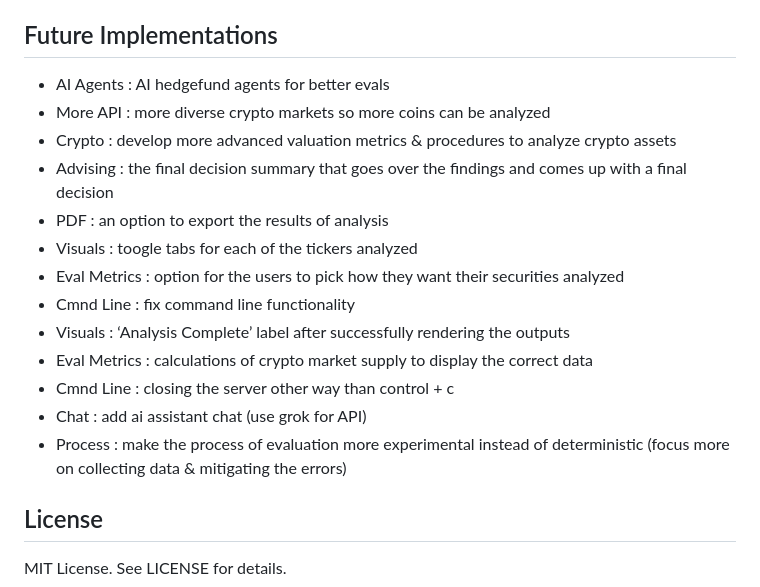
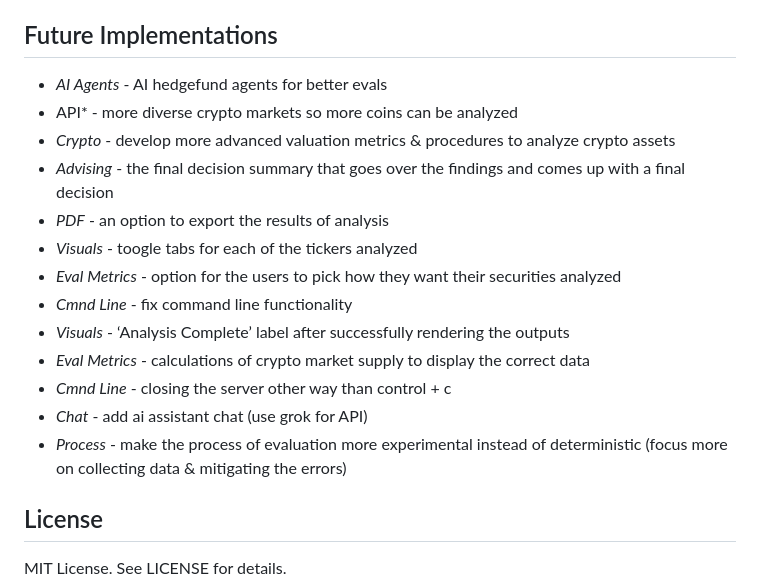
Before and after one commit to TFelbor/ai-financial-agent, a Markdown page: docs/readme.md, the part around one of its changes. GitHub-like rendering.

```diff
--- a/docs/readme.md
+++ b/docs/readme.md
@@ -144,19 +144,19 @@ RiskEngine              | CVaR, portfolio optimization
 
 ## Future Implementations
 
-- AI Agents      :  AI hedgefund agents for better evals
-- More API       :  more diverse crypto markets so more coins can be analyzed
-- Crypto         :  develop more advanced valuation metrics & procedures to analyze crypto assets
-- Advising       :  the final decision summary that goes over the findings and comes up with a final decision
-- PDF            :  an option to export the results of analysis
-- Visuals        :  toogle tabs for each of the tickers analyzed
-- Eval Metrics   :  option for the users to pick how they want their securities analyzed
-- Cmnd Line      :  fix command line functionality
-- Visuals        :  ‘Analysis Complete’ label after successfully rendering the outputs
-- Eval Metrics   :  calculations of crypto market supply to display the correct data
-- Cmnd Line      :  closing the server other way than control + c
-- Chat           :  add ai assistant chat (use grok for API)
-- Process        :  make the process of evaluation more experimental instead of deterministic (focus more on collecting data & mitigating the errors)
+- *AI Agents* - AI hedgefund agents for better evals
+- API* - more diverse crypto markets so more coins can be analyzed
+- *Crypto* - develop more advanced valuation metrics & procedures to analyze crypto assets
+- *Advising* - the final decision summary that goes over the findings and comes up with a final decision
+- *PDF* - an option to export the results of analysis
+- *Visuals* - toogle tabs for each of the tickers analyzed
+- *Eval Metrics* - option for the users to pick how they want their securities analyzed
+- *Cmnd Line* - fix command line functionality
+- *Visuals* - ‘Analysis Complete’ label after successfully rendering the outputs
+- *Eval Metrics* - calculations of crypto market supply to display the correct data
+- *Cmnd Line* - closing the server other way than control + c
+- *Chat* - add ai assistant chat (use grok for API)
+- *Process* - make the process of evaluation more experimental instead of deterministic (focus more on collecting data & mitigating the errors)
 
 
 ## License
```
Also changed, not shown: other parts of docs/readme.md (+1 -1 lines).
